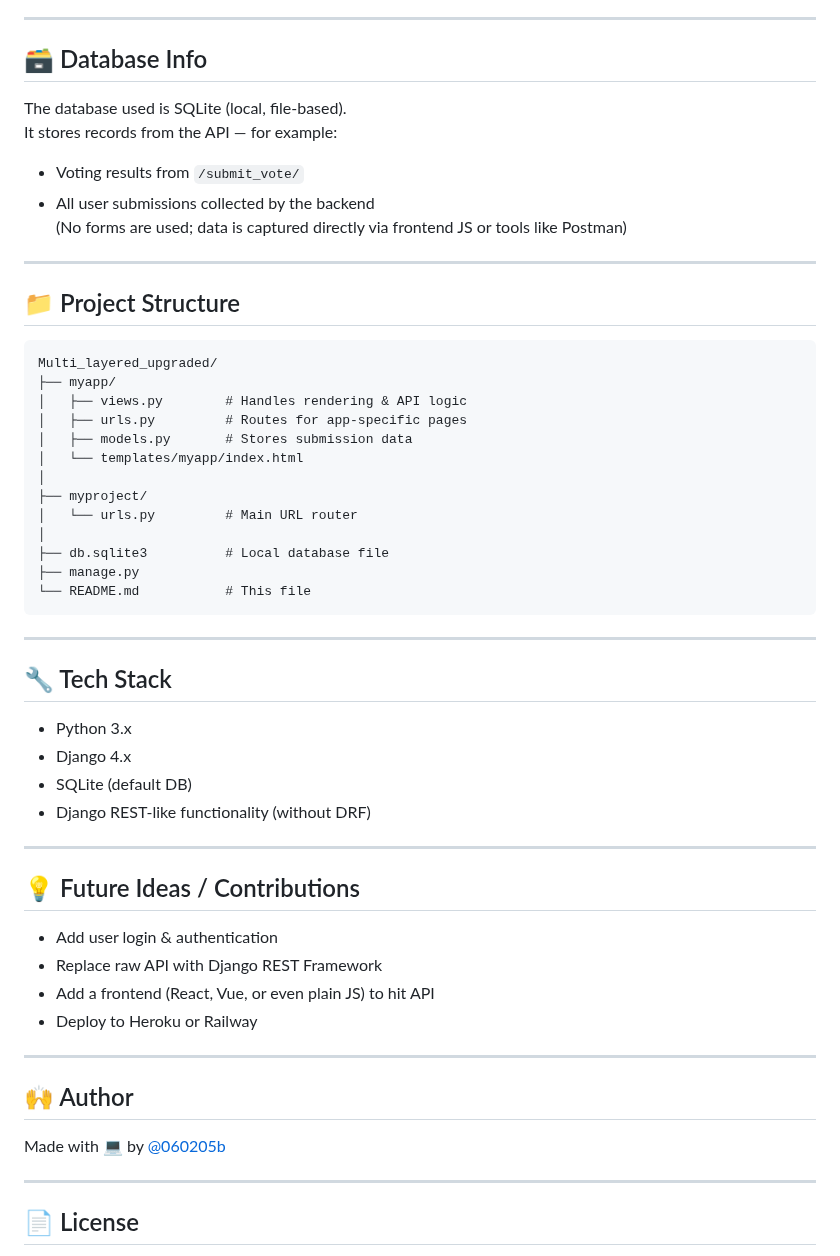
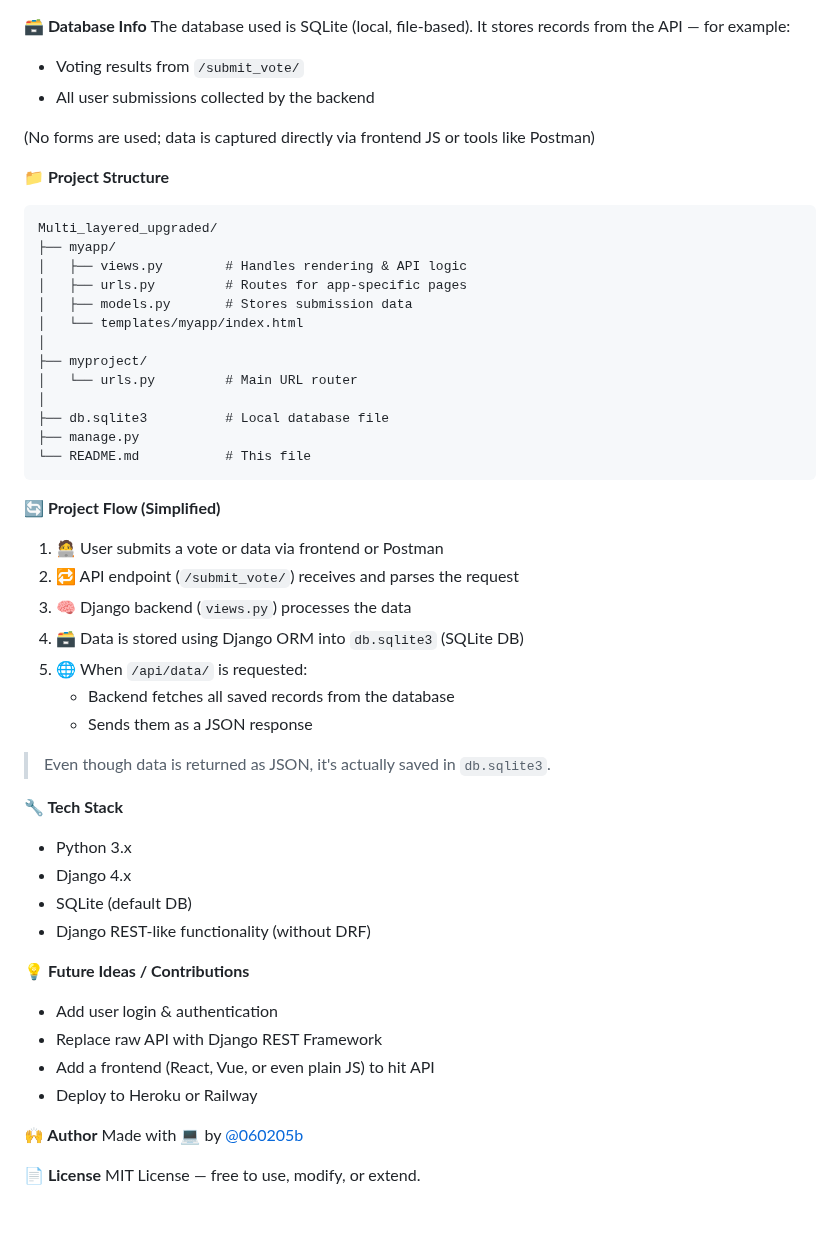
Before and after one commit to 060205b/Django_Multilayered_webpage_API, a Markdown page: README.md, the part around one of its changes. GitHub-like rendering; blank space fills up the shorter version.

````diff
--- a/README.md
+++ b/README.md
@@ -80,20 +72,14 @@ Submit a vote or similar data.
 Get all submissions stored in the database as a JSON response.
 
----
-
-## 🗃️ Database Info
-
+**🗃️ Database Info**
 The database used is SQLite (local, file-based).
 It stores records from the API — for example:
-
 - Voting results from `/submit_vote/`
 - All user submissions collected by the backend
+
 (No forms are used; data is captured directly via frontend JS or tools like Postman)
 
----
-
-## 📁 Project Structure
-
+**📁 Project Structure**
 ```
 Multi_layered_upgraded/
 ├── myapp/
@@ -110,32 +96,31 @@ Multi_layered_upgraded/
 └── README.md           # This file
 ```
 
----
+**🔄 Project Flow (Simplified)**
+1. 🧑‍💻 User submits a vote or data via frontend or Postman
+2. 🔁 API endpoint (`/submit_vote/`) receives and parses the request
+3. 🧠 Django backend (`views.py`) processes the data
+4. 🗃️ Data is stored using Django ORM into `db.sqlite3` (SQLite DB)
+5. 🌐 When `/api/data/` is requested:
+   - Backend fetches all saved records from the database
+   - Sends them as a JSON response
 
-## 🔧 Tech Stack
+> Even though data is returned as JSON, it's actually saved in `db.sqlite3`.
 
+**🔧 Tech Stack**
 - Python 3.x
 - Django 4.x
 - SQLite (default DB)
 - Django REST-like functionality (without DRF)
 
----
-
-## 💡 Future Ideas / Contributions
-
+**💡 Future Ideas / Contributions**
 - Add user login & authentication
 - Replace raw API with Django REST Framework
 - Add a frontend (React, Vue, or even plain JS) to hit API
 - Deploy to Heroku or Railway
 
----
-
-## 🙌 Author
-
+**🙌 Author**
 Made with 💻 by [@060205b](https://github.com/060205b)
 
----
-
-## 📄 License
-
+**📄 License**
 MIT License — free to use, modify, or extend.
````
Also changed, not shown: other parts of README.md (+20 -28 lines).
